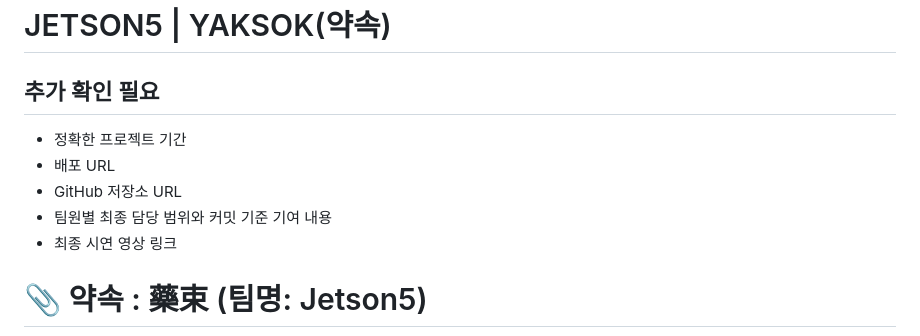
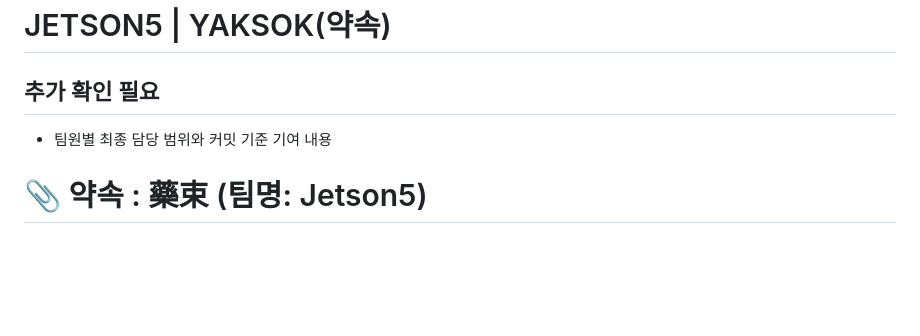
Before and after one commit to chaehyun1112/JETSON5, a Markdown page: README.md, the part around the change. GitHub-like rendering; blank space fills up the shorter version.

```diff
--- a/README.md
+++ b/README.md
@@ -1,12 +1,7 @@
 # JETSON5 | YAKSOK(약속)
 
 ## 추가 확인 필요
-
-* 정확한 프로젝트 기간
-* 배포 URL
-* GitHub 저장소 URL
 * 팀원별 최종 담당 범위와 커밋 기준 기여 내용
-* 최종 시연 영상 링크
 
 
 # 📎 약속 : 藥束 (팀명: Jetson5)
```
